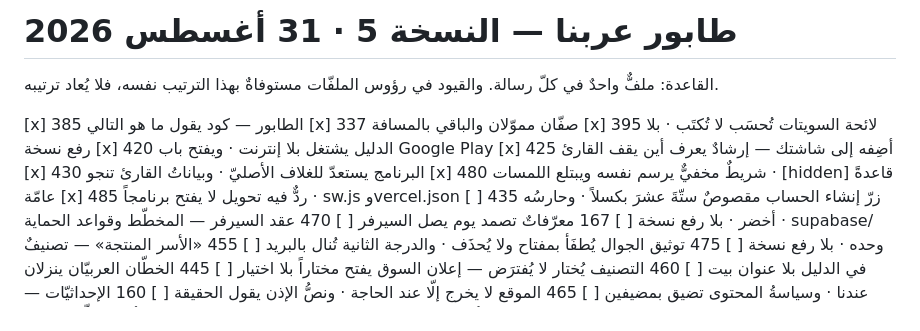
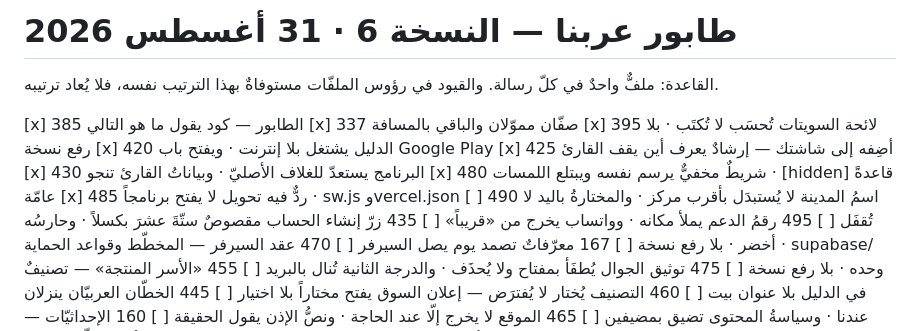
Before and after one commit to dbprime/Arabna, a Markdown page: docs/الطابور.md, the part around the change. Rendered like a GitHub page.

Commit message:
الطابور — النسخة 6: 490 و495 بعد 485
ثلاثة تغييرات لا رابع لها، ولا سطر آخر أُعيد ترتيبه.

- 490 و495 بين 485 و435، بهذا الترتيب.
- الرأس: النسخة 6 · 31 أغسطس 2026.
- و485 في موضعه أصلاً بعد 480 ولم يُلمَس، وعليه [x] لأنّه أُغلِق —
  main على c69f7e8 والشبكة خضراء.

⚠️ و490 يحمل نقضاً لقرارٍ قائم بأمر رامي: المدينة المختارة باليد لم تعد
تُقفَل. القرار (V.04.0) كان ألّا تُبدَّل أبداً وأن يُسأل عنها بلوح
askToMove؛ وسيصير التحديث تلقائيّاً فوق NAME_STALE_MI مع سطرٍ عابرٍ فيه
تراجع، واللوحُ ودالّتاه ومفاتيحُ locMoved* الأربعة تُحذَف. يُنفَّذ حين
ينزل ملفُّه، لا الآن.

ولا شيء غيره: لا js/ ولا styles/، ولا رفعَ رقم نسخة، ولا شبكة.

Co-Authored-By: Claude Opus 5 <noreply@anthropic.com>
Claude-Session: https://claude.ai/code/session_01FQktTvq1yNPmo67XBoW8hs

```diff
--- a/docs/الطابور.md
+++ b/docs/الطابور.md
@@ -1,4 +1,4 @@
-# طابور عربنا — النسخة 5 · 31 أغسطس 2026
+# طابور عربنا — النسخة 6 · 31 أغسطس 2026
 
 القاعدة: ملفٌّ واحدٌ في كلّ رسالة. والقيود في رؤوس الملفّات
 مستوفاةٌ بهذا الترتيب نفسه، فلا يُعاد ترتيبه.
@@ -11,6 +11,8 @@
 [x] 430  البرنامج يستعدّ للغلاف الأصليّ · وبياناتُ القارئ تنجو
 [x] 480  شريطٌ مخفيٌّ يرسم نفسه ويبتلع اللمسات · [hidden] قاعدةً عامّة
 [x] 485  ردٌّ فيه تحويل لا يفتح برنامجاً · sw.js وvercel.json
+[ ] 490  اسمُ المدينة لا يُستبدَل بأقرب مركز · والمختارةُ باليد لا تُقفَل
+[ ] 495  رقمُ الدعم يملأ مكانه · وواتساب يخرج من «قريباً»
 [ ] 435  زرّ إنشاء الحساب مقصوصٌ ستّةَ عشرَ بكسلاً · وحارسُه أخضر · بلا رفع نسخة
 [ ] 167  معرّفاتٌ تصمد يوم يصل السيرفر
 [ ] 470  عقد السيرفر — المخطّط وقواعد الحماية · supabase/ وحده · بلا رفع نسخة
```
